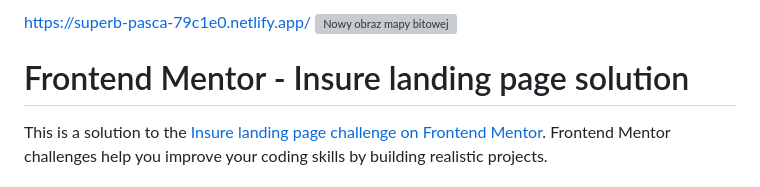
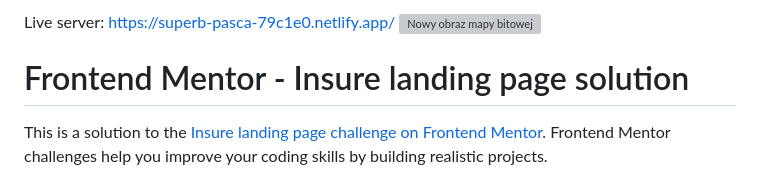
Before and after one commit to Kamilbd/07.insure-landing-page-master, a Markdown page: README.md, the part around the change. GitHub-like rendering; grey boxes are pictures that could not be loaded.

```diff
--- a/README.md
+++ b/README.md
@@ -1,4 +1,4 @@
-https://superb-pasca-79c1e0.netlify.app/
+Live server: https://superb-pasca-79c1e0.netlify.app/
 ![Nowy obraz mapy bitowej](https://github.com/Kamilbd/07.insure-landing-page-master/assets/99655638/5c470b74-25ec-4a9a-b4f2-ae78718f2f6c)
 
 
```
